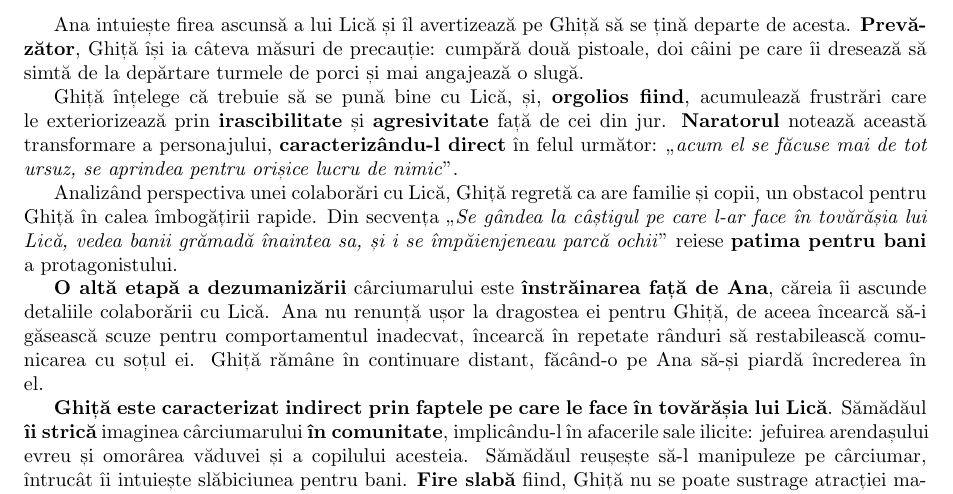
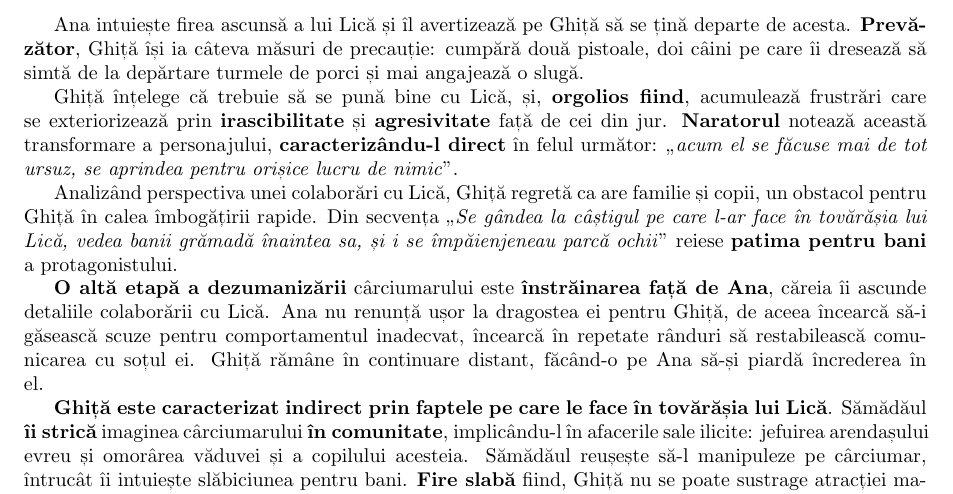
Before and after one commit to ALEX11BR/TeorieBac, a LaTeX document (Română/Slavici.tex): part of page 4 of 4, cut so that both start at the same text. Compiled offline with pdfLaTeX.

Commit message:
reparație slavici

```diff
--- a/Română/Slavici.tex
+++ b/Română/Slavici.tex
@@ -113,7 +113,7 @@ Ghiță este \textbf{caracterizat indirect prin relație cu Ana}, soția sa. Rap
 
 Ana intuiește firea ascunsă a lui Lică și îl avertizează pe Ghiță să se țină departe de acesta. \textbf{Prevă\-zător}, Ghiță își ia câteva măsuri de precauție: cumpără două pistoale, doi câini pe care îi dresează să simtă de la depărtare turmele de porci și mai angajează o slugă.
 
-Ghiță înțelege că trebuie să se pună bine cu Lică, și, \textbf{orgolios fiind}, acumulează frustrări care le exteriorizează prin \textbf{irascibilitate} și \textbf{agresivitate} față de cei din jur. \textbf{Naratorul} notează această transformare a personajului, \textbf{caracterizându-l direct} în felul următor: \qu{acum el se făcuse mai de tot ursuz, se aprindea pentru orișice lucru de nimic}.
+Ghiță înțelege că trebuie să se pună bine cu Lică, și, \textbf{orgolios fiind}, acumulează frustrări care se exteriorizează prin \textbf{irascibilitate} și \textbf{agresivitate} față de cei din jur. \textbf{Naratorul} notează această transformare a personajului, \textbf{caracterizându-l direct} în felul următor: \qu{acum el se făcuse mai de tot ursuz, se aprindea pentru orișice lucru de nimic}.
 
 Analizând perspectiva unei colaborări cu Lică, Ghiță regretă ca are familie și copii, un obstacol pentru Ghiță în calea îmbogățirii rapide. Din secvența \qu{Se gândea la câștigul pe care l-ar face în tovărășia lui Lică, vedea banii grămadă înaintea sa, și i se împăienjeneau parcă ochii} reiese \textbf{patima pentru bani} a protagonistului.
 
```
Also changed, not shown: Română/Slavici.pdf.
